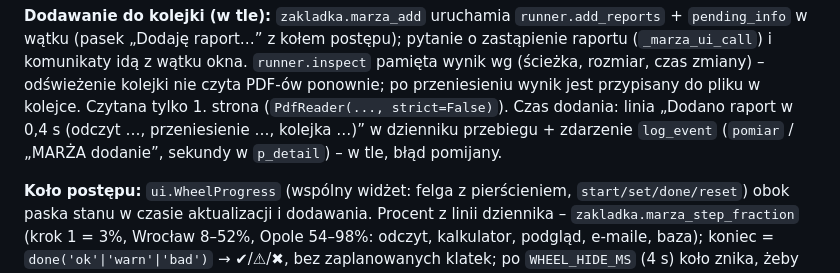
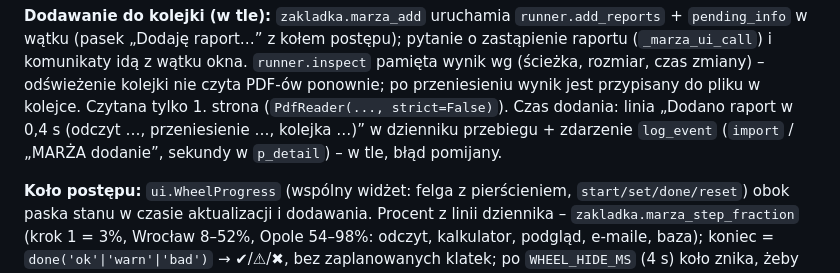
Before and after one commit to djjuniord-boop/IntegraCRM, a Markdown page: app/marza/README.md, the part around the change. Rendered like a GitHub page.

Commit message:
README: zdarzenie pomiaru jako import [skip ci]
Co-Authored-By: Claude Opus 5.5 <noreply@anthropic.com>
Claude-Session: https://claude.ai/code/session_01A82hzchS7r44StZ2oiGFUZ

```diff
--- a/app/marza/README.md
+++ b/app/marza/README.md
@@ -17,7 +17,7 @@ w `marza_results.source_pdf`.
 z wątku okna. `runner.inspect` pamięta wynik wg (ścieżka, rozmiar, czas zmiany) – odświeżenie kolejki nie czyta
 PDF-ów ponownie; po przeniesieniu wynik jest przypisany do pliku w kolejce. Czytana tylko 1. strona
 (`PdfReader(..., strict=False)`). Czas dodania: linia „Dodano raport w 0,4 s (odczyt …, przeniesienie …, kolejka …)”
-w dzienniku przebiegu + zdarzenie `log_event` (`pomiar` / „MARŻA dodanie”, sekundy w `p_detail`) – w tle, błąd pomijany.
+w dzienniku przebiegu + zdarzenie `log_event` (`import` / „MARŻA dodanie”, sekundy w `p_detail`) – w tle, błąd pomijany.
 
 **Koło postępu:** `ui.WheelProgress` (wspólny widżet: felga z pierścieniem, `start/set/done/reset`) obok paska stanu
 w czasie aktualizacji i dodawania. Procent z linii dziennika – `zakladka.marza_step_fraction` (krok 1 = 3%,
```
